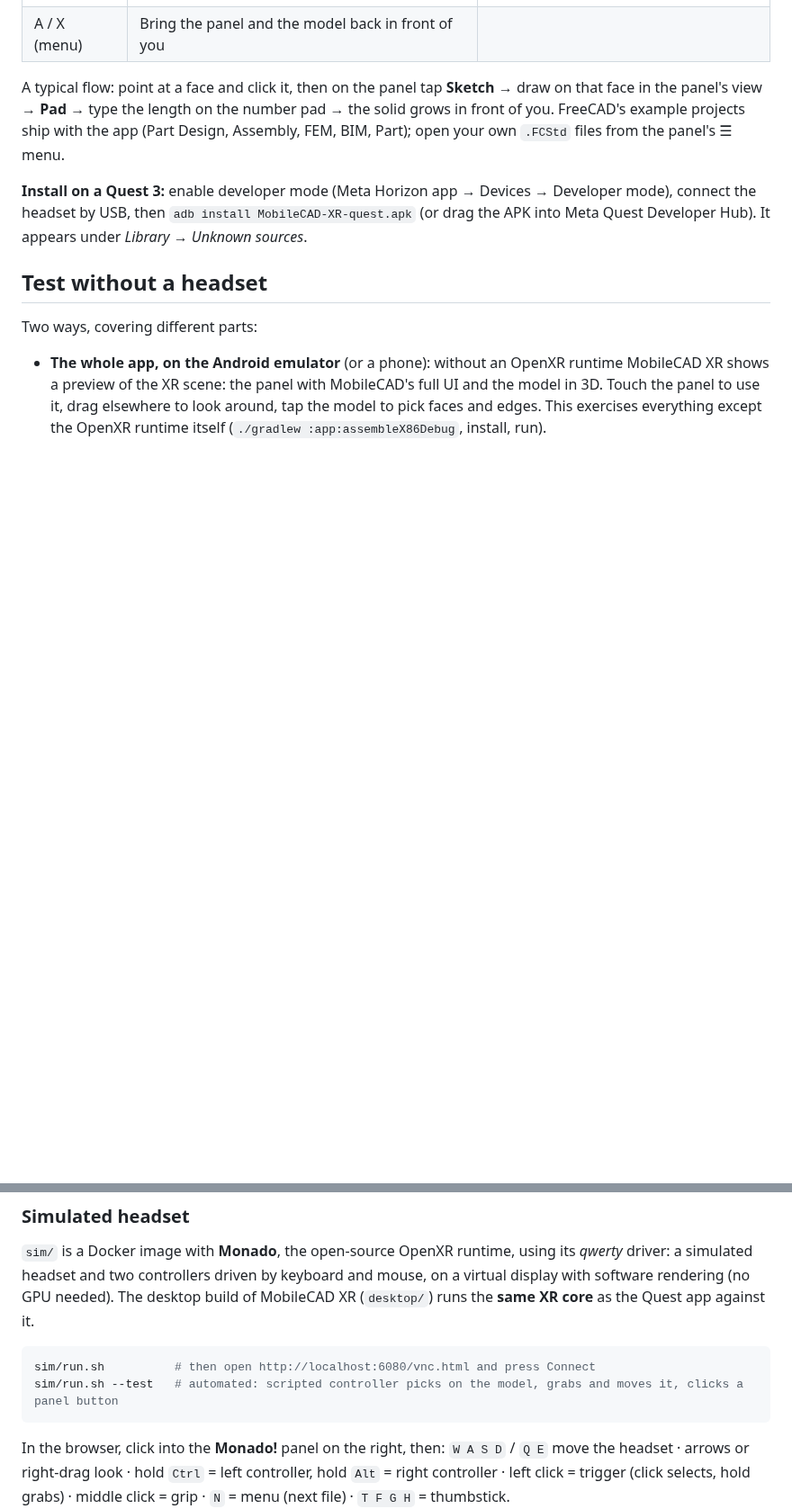
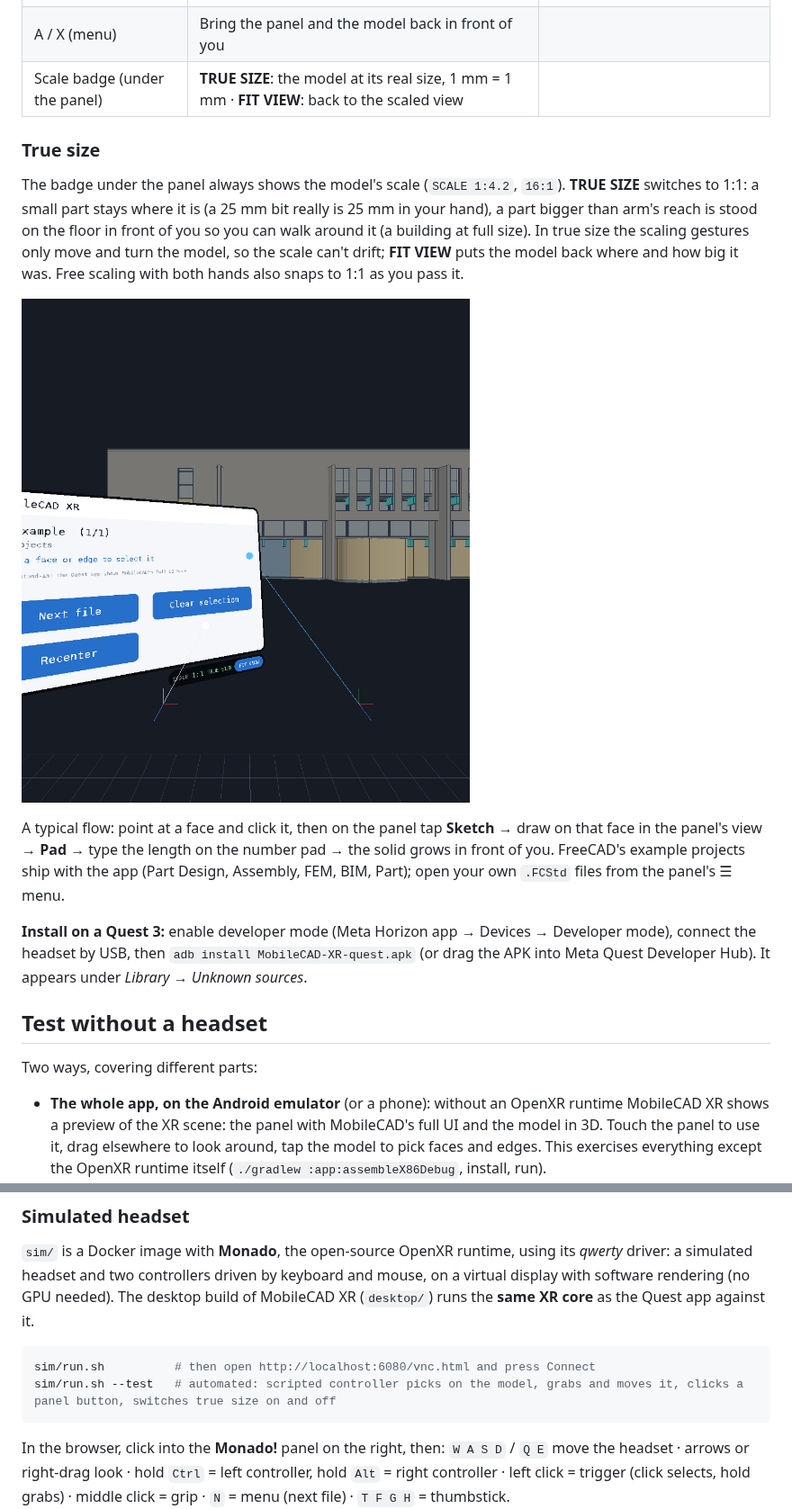
Before and after one commit to LucasCoraca/mobilecad-xr, a Markdown page: README.md, 2 parts joined by grey strips. Shown at 90% size. Rendered like a GitHub page; pictures changed too: docs/true-size.png (added); blank space fills up the shorter version.

````diff
--- a/README.md
+++ b/README.md
@@ -23,6 +23,17 @@ tools act on.
 | Both hands | | Scale and turn the model between your hands |
 | Thumbstick | Scroll | Up/down scales, left/right turns |
 | A / X (menu) | Bring the panel and the model back in front of you | |
+| Scale badge (under the panel) | **TRUE SIZE**: the model at its real size, 1 mm = 1 mm · **FIT VIEW**: back to the scaled view | |
+
+### True size
+
+The badge under the panel always shows the model's scale (`SCALE 1:4.2`, `16:1`). **TRUE SIZE** switches to 1:1:
+a small part stays where it is (a 25 mm bit really is 25 mm in your hand), a part bigger than arm's reach is stood on
+the floor in front of you so you can walk around it (a building at full size). In true size the scaling gestures only
+move and turn the model, so the scale can't drift; **FIT VIEW** puts the model back where and how big it was. Free
+scaling with both hands also snaps to 1:1 as you pass it.
+
+![The BIM example at true size, standing on the floor](docs/true-size.png)
 
 A typical flow: point at a face and click it, then on the panel tap **Sketch** → draw on that face in the panel's
 view → **Pad** → type the length on the number pad → the solid grows in front of you. FreeCAD's example projects ship
@@ -50,7 +61,7 @@ desktop build of MobileCAD XR (`desktop/`) runs the **same XR core** as the Ques
 
 ```sh
 sim/run.sh          # then open http://localhost:6080/vnc.html and press Connect
-sim/run.sh --test   # automated: scripted controller picks on the model, grabs and moves it, clicks a panel button
+sim/run.sh --test   # automated: scripted controller picks on the model, grabs and moves it, clicks a panel button, switches true size on and off
 ```
 
 In the browser, click into the **Monado!** panel on the right, then:
````
Also changed, not shown: 11 other files.
